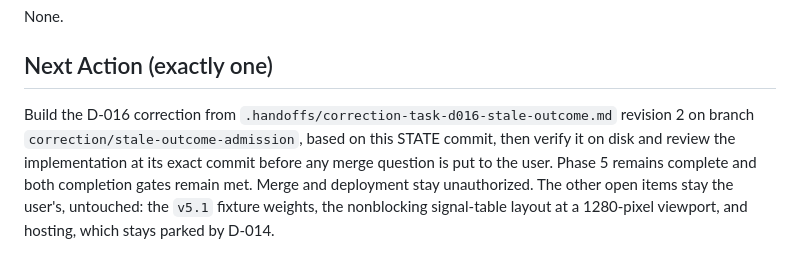
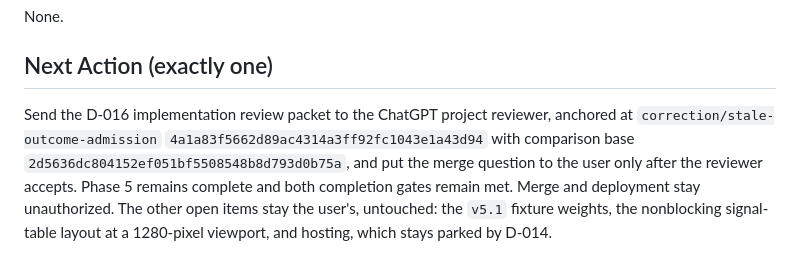
Before and after one commit to e-skora/flight-recorder, a Markdown page: STATE.md, the part around one of its changes. Rendered like a GitHub page.

Commit message:
STATE.md: record the verified D-016 branch candidate at 4a1a83f

```diff
--- a/STATE.md
+++ b/STATE.md
@@ -58,4 +58,4 @@ None.
 
 ## Next Action (exactly one)
 
-Build the D-016 correction from `.handoffs/correction-task-d016-stale-outcome.md` revision 2 on branch `correction/stale-outcome-admission`, based on this STATE commit, then verify it on disk and review the implementation at its exact commit before any merge question is put to the user. Phase 5 remains complete and both completion gates remain met. Merge and deployment stay unauthorized. The other open items stay the user's, untouched: the `v5.1` fixture weights, the nonblocking signal-table layout at a 1280-pixel viewport, and hosting, which stays parked by D-014.
+Send the D-016 implementation review packet to the ChatGPT project reviewer, anchored at `correction/stale-outcome-admission` `4a1a83f5662d89ac4314a3ff92fc1043e1a43d94` with comparison base `2d5636dc804152ef051bf5508548b8d793d0b75a`, and put the merge question to the user only after the reviewer accepts. Phase 5 remains complete and both completion gates remain met. Merge and deployment stay unauthorized. The other open items stay the user's, untouched: the `v5.1` fixture weights, the nonblocking signal-table layout at a 1280-pixel viewport, and hosting, which stays parked by D-014.
```
Also changed, not shown: other parts of STATE.md (+1 -1 lines).
